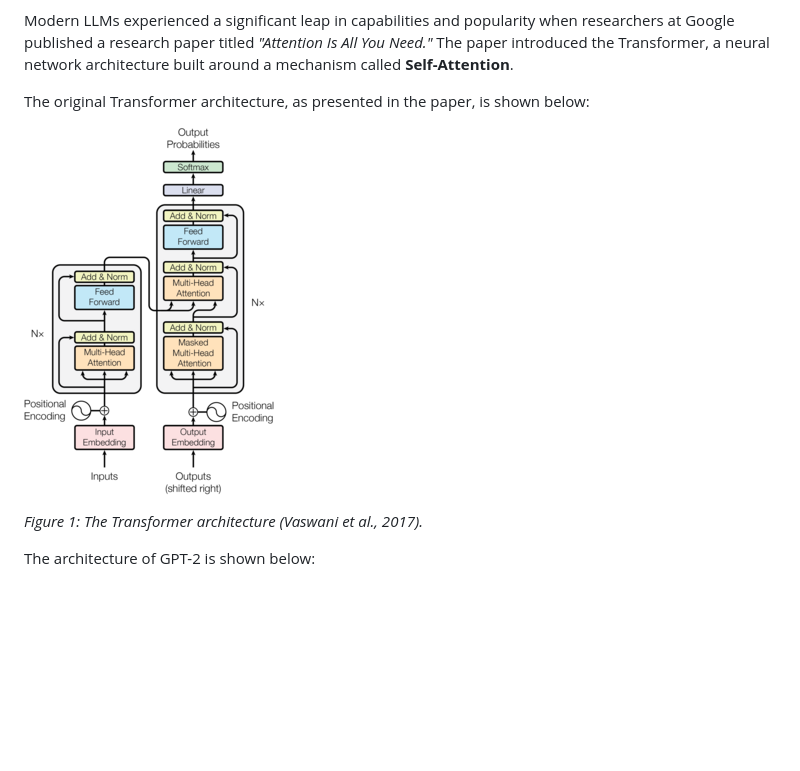
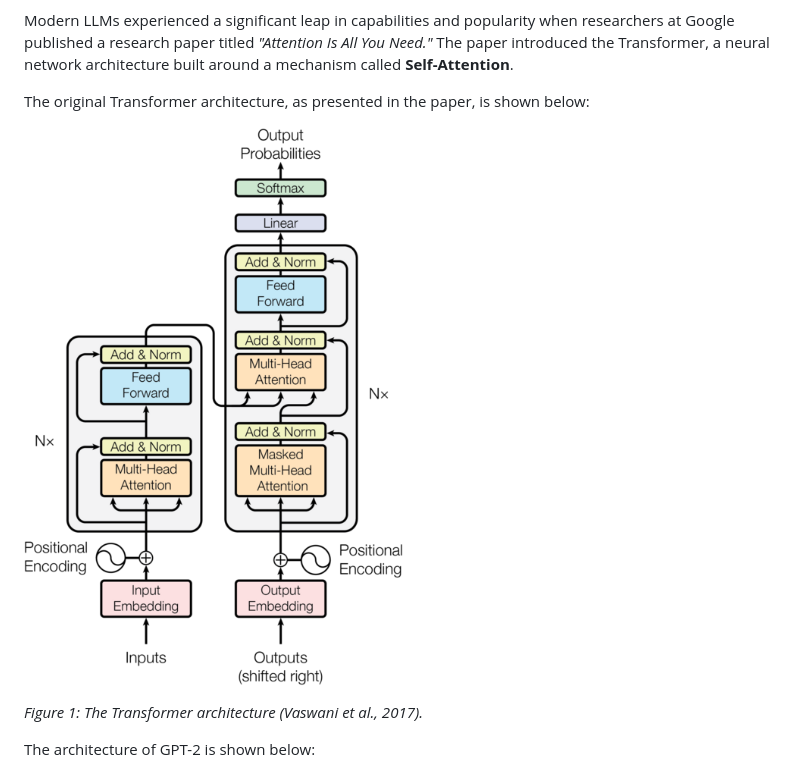
Before and after one commit to tonypythagoras/build-and-train-your-own-gpt-from-scratch, a Markdown page: README.md, the part around the change. Rendered like a GitHub page; pictures changed too: images/tran3.png (added); blank space fills up the shorter version.

Commit message:
pic3

```diff
--- a/README.md
+++ b/README.md
@@ -182,7 +182,7 @@ Modern LLMs experienced a significant leap in capabilities and popularity when r
 
 The original Transformer architecture, as presented in the paper, is shown below:
 
-![Original Transformer Architecture](./images/tran2.png)
+![Original Transformer Architecture](./images/tran3.png)
 
 *Figure 1: The Transformer architecture (Vaswani et al., 2017).*
 
```
